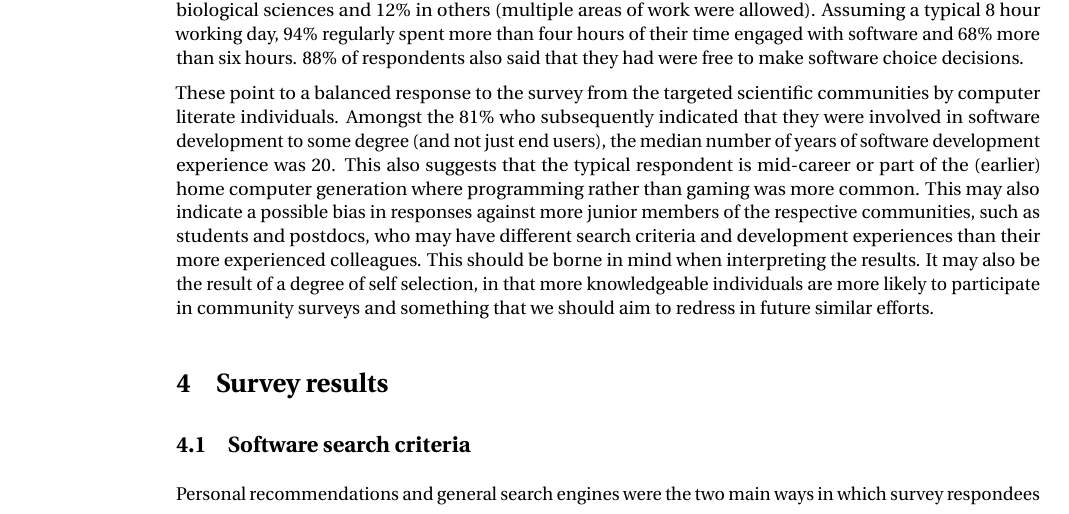
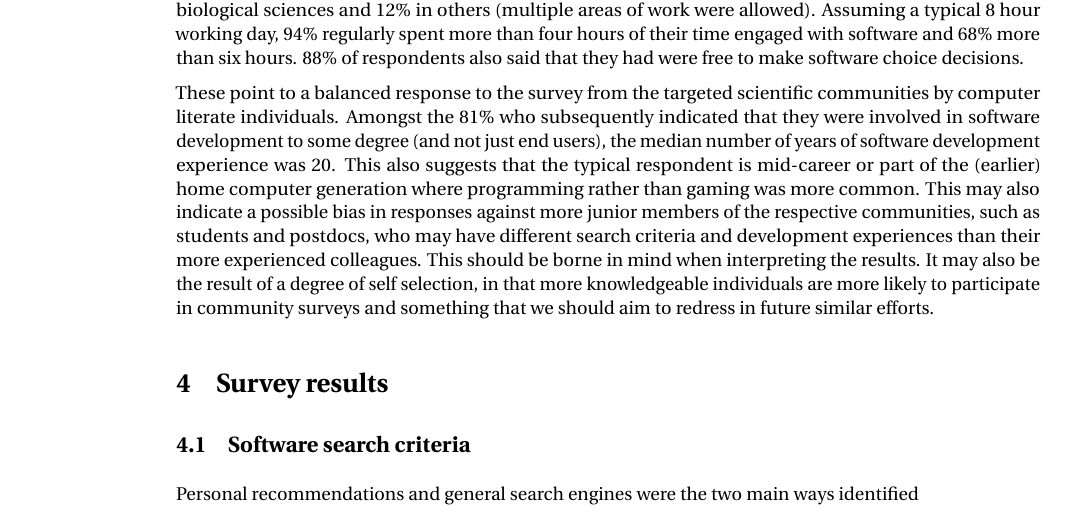
Before and after one commit to casics/project-docs, a LaTeX document (whitepaper.tex): part of page 1 of 2, cut so that both start at the same text. Compiled offline with pdfLaTeX.

Commit message:
Update on Overleaf.

```diff
--- a/whitepaper.tex
+++ b/whitepaper.tex
@@ -26,7 +26,7 @@ more knowledgeable individuals are more likely to participate in community surve
 
 \subsection{Software search criteria}
 
-Personal recommendations and general search engines were the two main ways in which survey respondees
+Personal recommendations and general search engines were the two main ways identified
 
 \subsection{Developer experiences}
 
```
